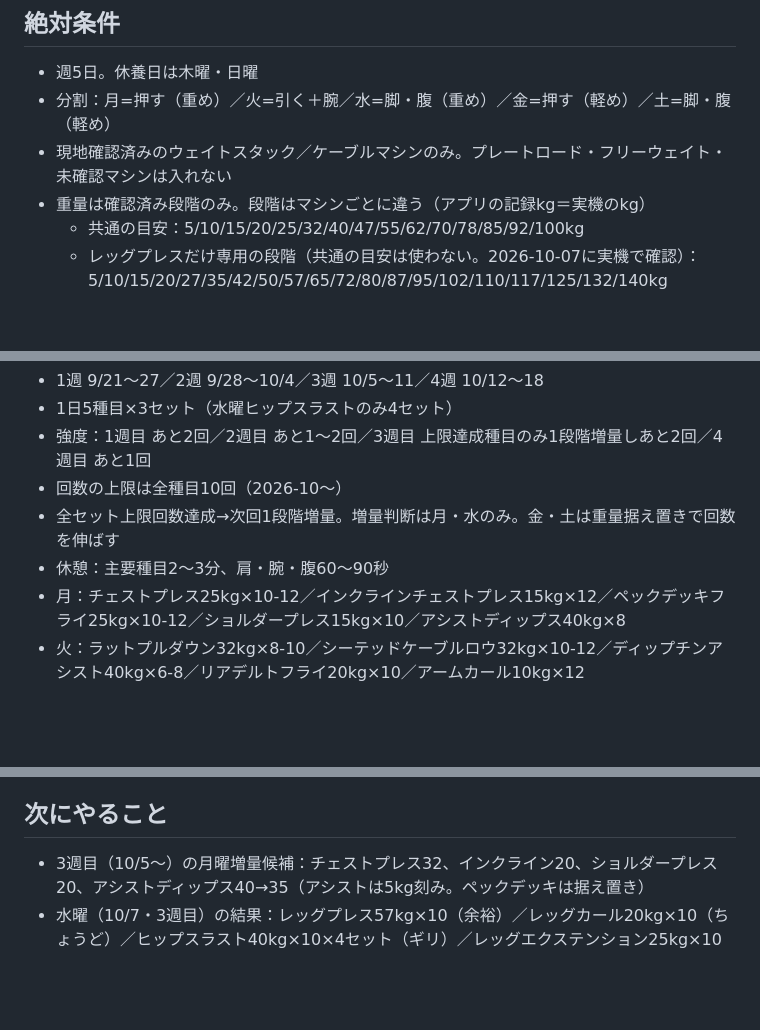
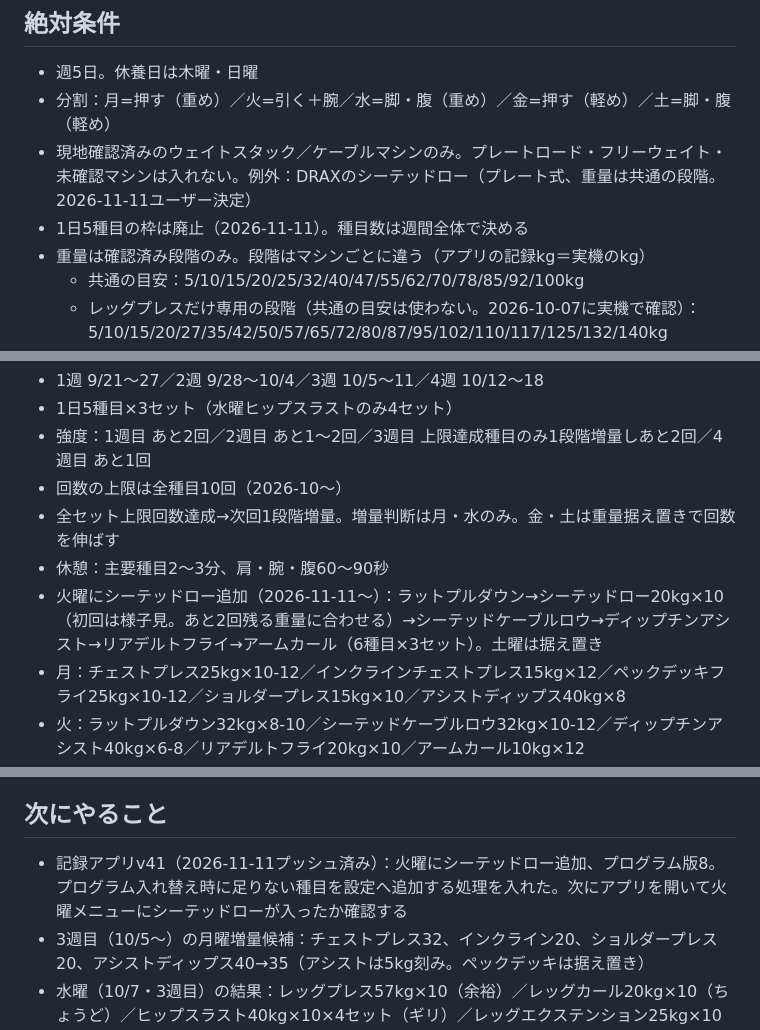
Before and after one commit to Ginji001/kintore-app, a Markdown page: 筋トレジム管理_引き継ぎ.md, 3 parts joined by grey strips. Drawn GitHub-style; blank space fills up the shorter version.

Commit message:
引き継ぎ更新（シーテッドロー追加）

```diff
--- a/筋トレジム管理_引き継ぎ.md
+++ b/筋トレジム管理_引き継ぎ.md
@@ -7,7 +7,8 @@
 ## 絶対条件
 - 週5日。休養日は木曜・日曜
 - 分割：月=押す（重め）／火=引く＋腕／水=脚・腹（重め）／金=押す（軽め）／土=脚・腹（軽め）
-- 現地確認済みのウェイトスタック／ケーブルマシンのみ。プレートロード・フリーウェイト・未確認マシンは入れない
+- 現地確認済みのウェイトスタック／ケーブルマシンのみ。プレートロード・フリーウェイト・未確認マシンは入れない。例外：DRAXのシーテッドロー（プレート式、重量は共通の段階。2026-11-11ユーザー決定）
+- 1日5種目の枠は廃止（2026-11-11）。種目数は週間全体で決める
 - 重量は確認済み段階のみ。段階はマシンごとに違う（アプリの記録kg＝実機のkg）
   - 共通の目安：5/10/15/20/25/32/40/47/55/62/70/78/85/92/100kg
   - レッグプレスだけ専用の段階（共通の目安は使わない。2026-10-07に実機で確認）：5/10/15/20/27/35/42/50/57/65/72/80/87/95/102/110/117/125/132/140kg
@@ -28,6 +29,7 @@
 - 回数の上限は全種目10回（2026-10〜）
 - 全セット上限回数達成→次回1段階増量。増量判断は月・水のみ。金・土は重量据え置きで回数を伸ばす
 - 休憩：主要種目2〜3分、肩・腕・腹60〜90秒
+- 火曜にシーテッドロー追加（2026-11-11〜）：ラットプルダウン→シーテッドロー20kg×10（初回は様子見。あと2回残る重量に合わせる）→シーテッドケーブルロウ→ディップチンアシスト→リアデルトフライ→アームカール（6種目×3セット）。土曜は据え置き
 - 月：チェストプレス25kg×10-12／インクラインチェストプレス15kg×12／ペックデッキフライ25kg×10-12／ショルダープレス15kg×10／アシストディップス40kg×8
 - 火：ラットプルダウン32kg×8-10／シーテッドケーブルロウ32kg×10-12／ディップチンアシスト40kg×6-8／リアデルトフライ20kg×10／アームカール10kg×12
 - 水：レッグプレス57kg×10／シーテッドレッグカール20kg×10／ヒップスラスト40kg×10（4セット）／レッグエクステンション25kg×10／アブドミナルクランチ47kg×10（2026-10-07に実績に合わせて修正。以前は47・20・32・25・47kgで12回表記）
@@ -83,6 +85,7 @@
 - 2026-10-14 v20・v21（休憩タイマー、自己ベスト、完了表示、ヘルスケア連携）をGitHubへプッシュ
 
 ## 次にやること
+- 記録アプリv41（2026-11-11プッシュ済み）：火曜にシーテッドロー追加、プログラム版8。プログラム入れ替え時に足りない種目を設定へ追加する処理を入れた。次にアプリを開いて火曜メニューにシーテッドローが入ったか確認する
 - 3週目（10/5〜）の月曜増量候補：チェストプレス32、インクライン20、ショルダープレス20、アシストディップス40→35（アシストは5kg刻み。ペックデッキは据え置き）
 - 水曜（10/7・3週目）の結果：レッグプレス57kg×10（余裕）／レッグカール20kg×10（ちょうど）／ヒップスラスト40kg×10×4セット（ギリ）／レッグエクステンション25kg×10（ちょうど）／アブドミナル47kg×10（ちょうど）。全種目で全セット10回
 - 次回の水曜（10/14・4週目、あと1回残す強度）：レッグプレス65／レッグカール25／ヒップスラスト47（きつければ40のまま）／レッグエクステンション32／アブドミナル55。第1セットで10回に届かなくても、その重量のまま回数を伸ばす。膝・腰に張りが出たらレッグプレスとヒップスラストは据え置き
```
Also changed, not shown: other parts of 筋トレジム管理_引き継ぎ.md (+1 -1 lines).
